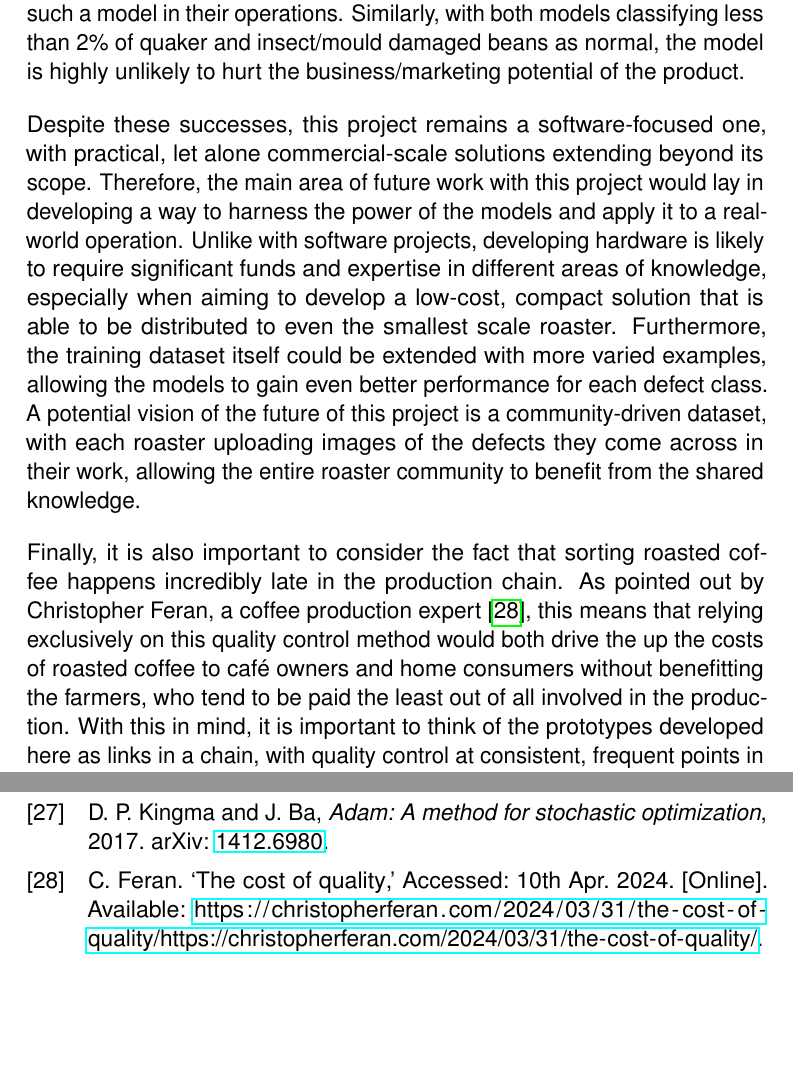
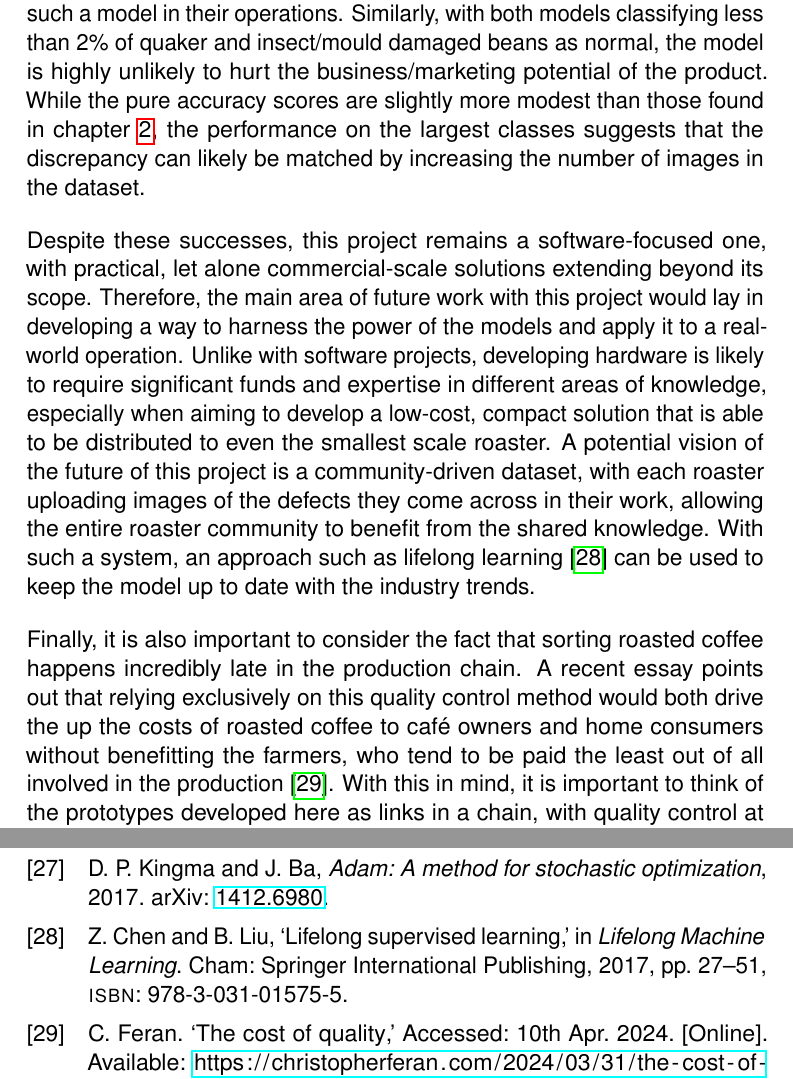
Before and after one commit to dont-text-me/PRBX-work, a LaTeX thesis (report/main.tex, which reads report/chapters/conclusion.tex): two parts of pages 37 and 49 of 49, joined at a grey line, cut so that both start at the same text, the shorter picture padded with empty space. Compiled offline with pdfLaTeX.

Commit message:
add lifelong learning bit

```diff
--- a/report/chapters/conclusion.tex
+++ b/report/chapters/conclusion.tex
@@ -4,6 +4,8 @@ erroneously marked as defective, these networks are likely to dramatically reduc
 a model in their operations.
 Similarly, with both models classifying less than 2\% of quaker and insect/mould damaged beans as normal,
 the model is highly unlikely to hurt the business/marketing potential of the product.
+While the pure accuracy scores are slightly more modest than those found in chapter~\ref{ch:litreview}, the performance on the largest
+classes suggests that the discrepancy can likely be matched by increasing the number of images in the dataset.
 
 Despite these successes, this project remains a software-focused one, with practical, let alone commercial-scale solutions
 extending beyond its scope.
@@ -11,15 +13,14 @@ Therefore, the main area of future work with this project would lay in developin
 and apply it to a real-world operation.
 Unlike with software projects, developing hardware is likely to require significant funds and expertise in different areas of knowledge,
 especially when aiming to develop a low-cost, compact solution that is able to be distributed to even the smallest scale roaster.
-Furthermore, the training dataset itself could be extended with more varied examples, allowing the models to gain even better
-performance for each defect class.
 A potential vision of the future of this project is a community-driven dataset, with each roaster uploading images of the defects
 they come across in their work, allowing the entire roaster community to benefit from the shared knowledge.
+With such a system, an approach such as lifelong learning~\cite{Chen2017} can be used to keep the model up to date with the industry trends.
 
 Finally, it is also important to consider the fact that sorting roasted coffee happens incredibly late in the production chain.
-As pointed out by Christopher Feran, a coffee production expert~\cite{ferranCoffeeEthics}, this means that relying exclusively on
+A recent essay points out that relying exclusively on
 this quality control method would both drive the up the costs of roasted coffee to café owners and home consumers without benefitting the
-farmers, who tend to be paid the least out of all involved in the production.
+farmers, who tend to be paid the least out of all involved in the production~\cite{ferranCoffeeEthics}.
 With this in mind, it is important to think of the prototypes developed here as links in a chain, with quality control at
 consistent, frequent points in the coffee production cycle leading to a more fair and sustainable industry, benefitting the
 consumer at the same time.
```
Also changed, not shown: report/chapters/methodology.tex (+3 -3 lines), report/chapters/results.tex (+1 -0 lines), report/main.bib (+15 -0 lines).
